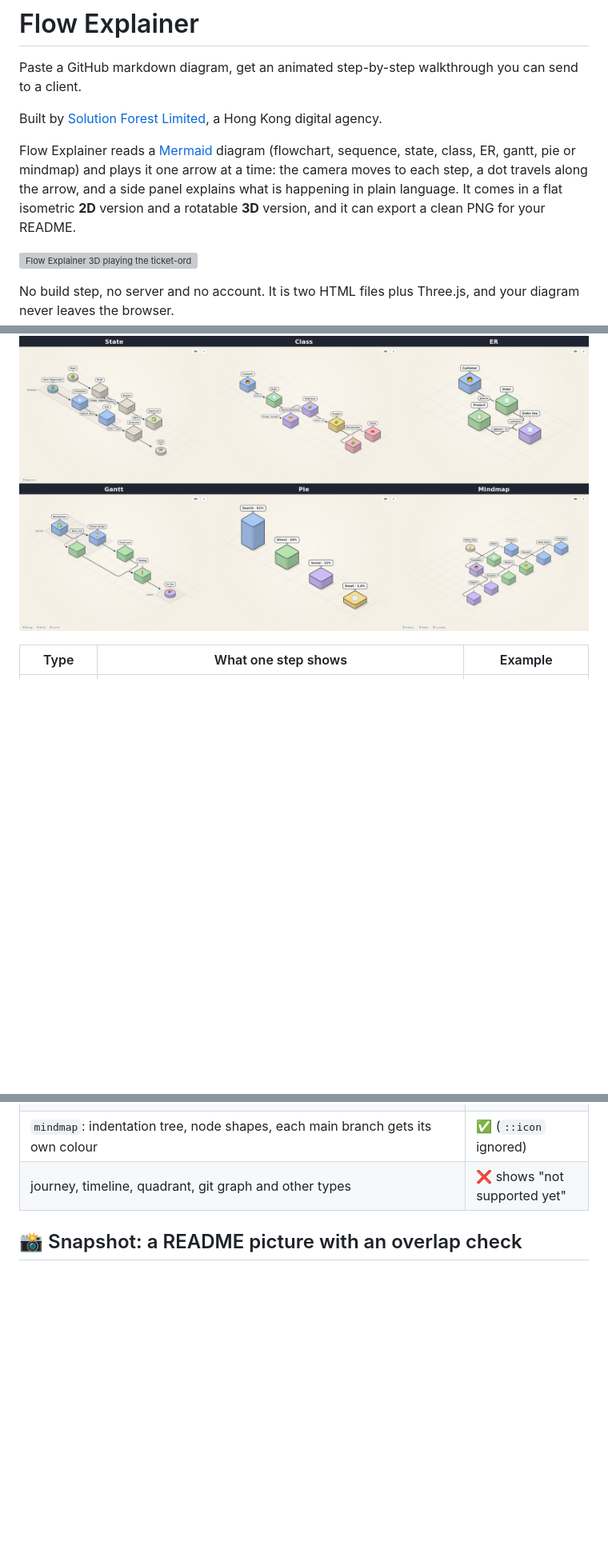
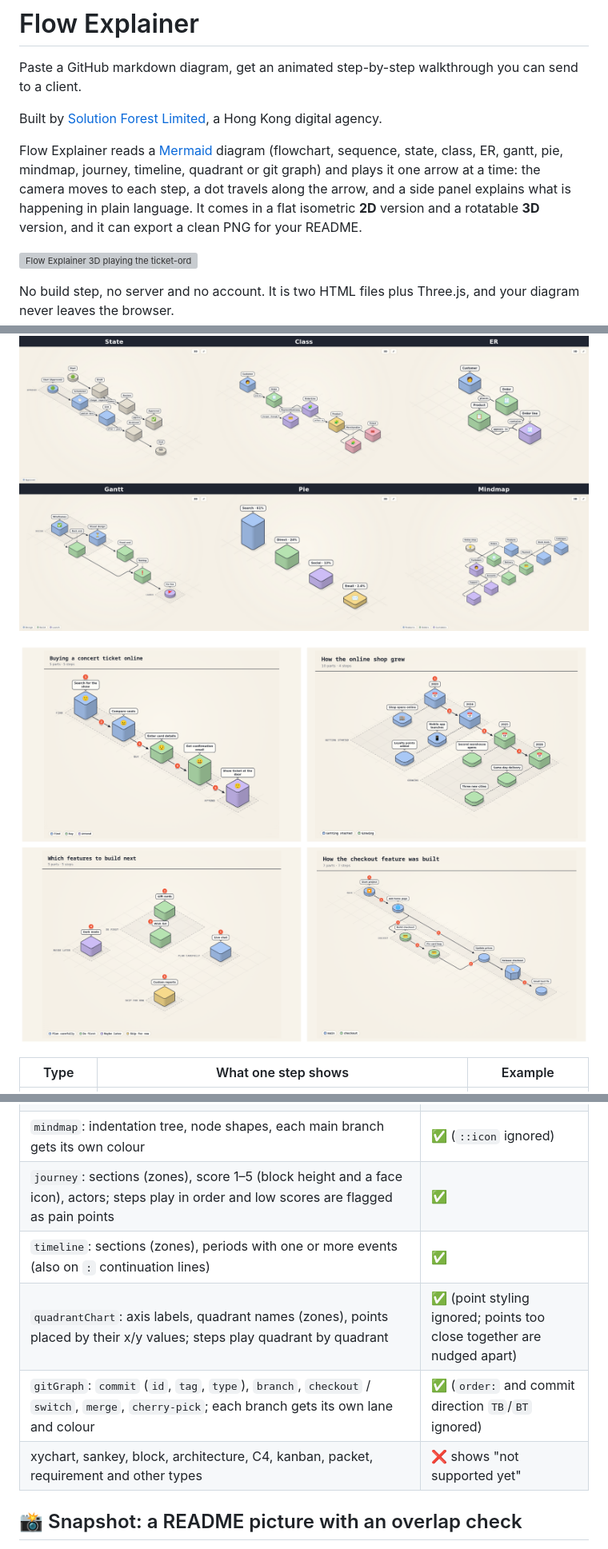
Before and after one commit to solutionforest/flow-explainer, a Markdown page: README.md, 3 parts joined by grey strips. Shown at 80% size. Rendered like a GitHub page; pictures changed too: docs/images/diagram-types-2.png (added); blank space fills up the shorter version; grey boxes are pictures that could not be loaded.

Commit message:
Support journey, timeline, quadrantChart and gitGraph diagrams
Co-Authored-By: Claude Opus 5.5 <noreply@anthropic.com>

```diff
--- a/README.md
+++ b/README.md
@@ -4,7 +4,7 @@ Paste a GitHub markdown diagram, get an animated step-by-step walkthrough you ca
 
 Built by [Solution Forest Limited](https://solutionforest.net/), a Hong Kong digital agency.
 
-Flow Explainer reads a [Mermaid](https://mermaid.js.org/) diagram (flowchart, sequence, state, class, ER, gantt, pie or mindmap) and plays it one arrow at a time: the camera moves to each step, a dot travels along the arrow, and a side panel explains what is happening in plain language. It comes in a flat isometric **2D** version and a rotatable **3D** version, and it can export a clean PNG for your README.
+Flow Explainer reads a [Mermaid](https://mermaid.js.org/) diagram (flowchart, sequence, state, class, ER, gantt, pie, mindmap, journey, timeline, quadrant or git graph) and plays it one arrow at a time: the camera moves to each step, a dot travels along the arrow, and a side panel explains what is happening in plain language. It comes in a flat isometric **2D** version and a rotatable **3D** version, and it can export a clean PNG for your README.
 
 ![Flow Explainer 3D playing the ticket-order example](docs/images/demo-3d.gif)
 
@@ -103,5 +105,7 @@ Besides flowcharts and sequence diagrams, six more Mermaid types are turned into
 
 ![State, class, ER, gantt, pie and mindmap examples rendered by Flow Explainer](docs/images/diagram-types.png)
+
+![Journey, timeline, quadrant and git graph examples rendered by Flow Explainer](docs/images/diagram-types-2.png)
 
 | Type | What one step shows | Example |
 |---|---|---|
@@ -128,7 +136,11 @@ Besides flowcharts and sequence diagrams, six more Mermaid types are turned into
 | `gantt`: sections (zones), `done` / `active` / `crit` / `milestone`, `after` dependencies, dates and durations; steps play in start-date order | ✅ (`excludes` weekends ignored) |
 | `pie`: each slice becomes a block whose height matches its value; steps go from biggest to smallest | ✅ |
 | `mindmap`: indentation tree, node shapes, each main branch gets its own colour | ✅ (`::icon` ignored) |
-| journey, timeline, quadrant, git graph and other types | ❌ shows "not supported yet" |
+| `journey`: sections (zones), score 1–5 (block height and a face icon), actors; steps play in order and low scores are flagged as pain points | ✅ |
+| `timeline`: sections (zones), periods with one or more events (also on `:` continuation lines) | ✅ |
+| `quadrantChart`: axis labels, quadrant names (zones), points placed by their x/y values; steps play quadrant by quadrant | ✅ (point styling ignored; points too close together are nudged apart) |
+| `gitGraph`: `commit` (`id`, `tag`, `type`), `branch`, `checkout` / `switch`, `merge`, `cherry-pick`; each branch gets its own lane and colour | ✅ (`order:` and commit direction `TB`/`BT` ignored) |
+| xychart, sankey, block, architecture, C4, kanban, packet, requirement and other types | ❌ shows "not supported yet" |
 
 ## 📸 Snapshot: a README picture with an overlap check
 
```
Also changed, not shown: other parts of README.md (+8 -2 lines), AGENTS.md (+2 -2 lines), examples/customer-journey.md (added, +16 -0 lines), examples/feature-priorities.md (added, +19 -0 lines), examples/release-history.md (added, +17 -0 lines), examples/shop-timeline.md (added, +12 -0 lines), 2 other files.
